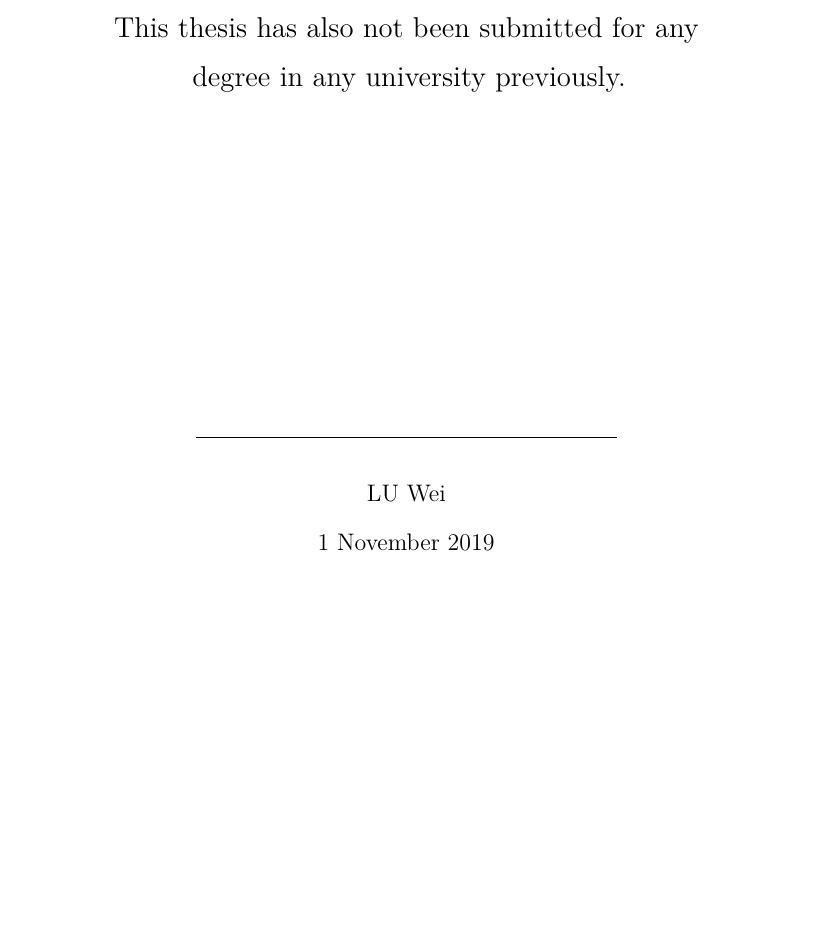
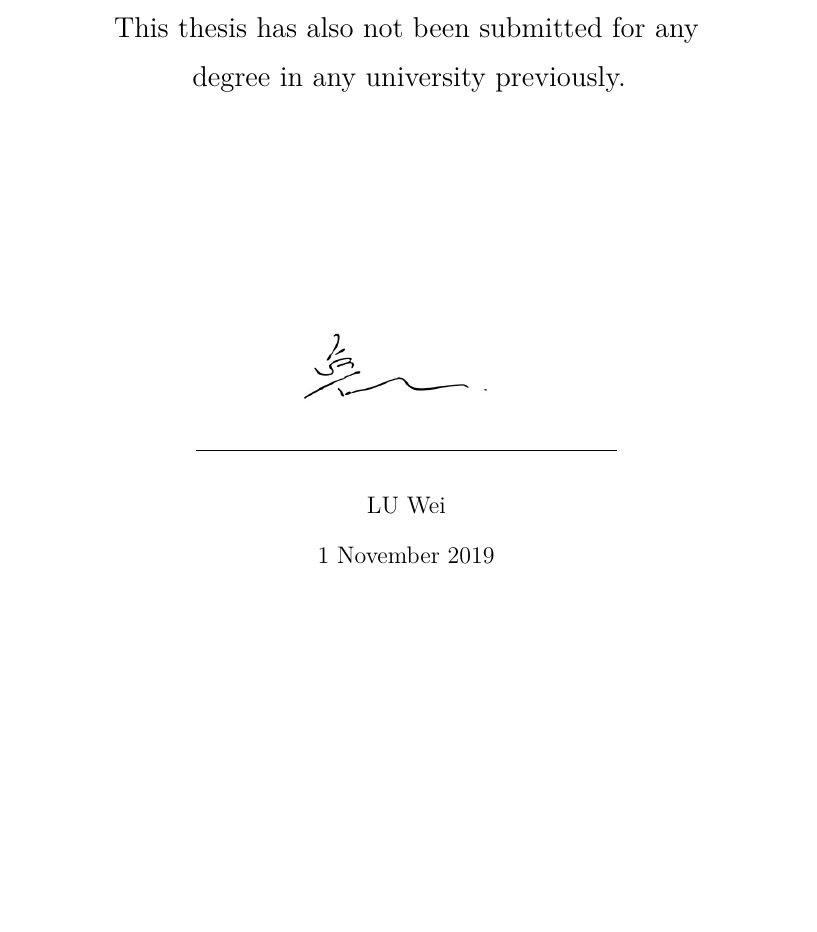
Before and after one commit to weilu/coop-learning, a LaTeX thesis (nusthesis/main.tex): part of page 2 of 124, cut so that both start at the same text, the shorter picture padded with empty space. Compiled offline with pdfLaTeX.

Commit message:
include digital signiture

```diff
--- a/nusthesis/main.tex
+++ b/nusthesis/main.tex
@@ -26,7 +26,7 @@
 \maketitle
 
 \declaredate{1 November 2019}
-% \declaresign{\RootPicDir /signature.jpg} % remove this if you prefer to sign physically
+\declaresign{\RootPicDir /signature.jpg} % remove this if you prefer to sign physically
 \declarationpage
 
 \begin{frontmatter}
```
Also changed, not shown: nusthesis/pic/signature.jpg (added).
